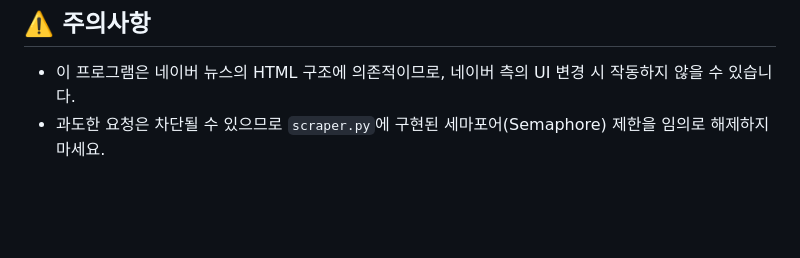
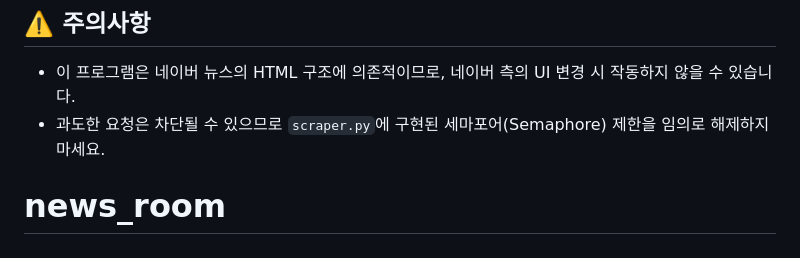
Before and after one commit to koeshin/news_room, a Markdown page: README.md, the part around the change. Drawn GitHub-style; blank space fills up the shorter version.

```diff
--- a/README.md
+++ b/README.md
@@ -89,3 +89,4 @@ news_room/
 
 *   이 프로그램은 네이버 뉴스의 HTML 구조에 의존적이므로, 네이버 측의 UI 변경 시 작동하지 않을 수 있습니다.
 *   과도한 요청은 차단될 수 있으므로 `scraper.py`에 구현된 세마포어(Semaphore) 제한을 임의로 해제하지 마세요.
+# news_room
```
